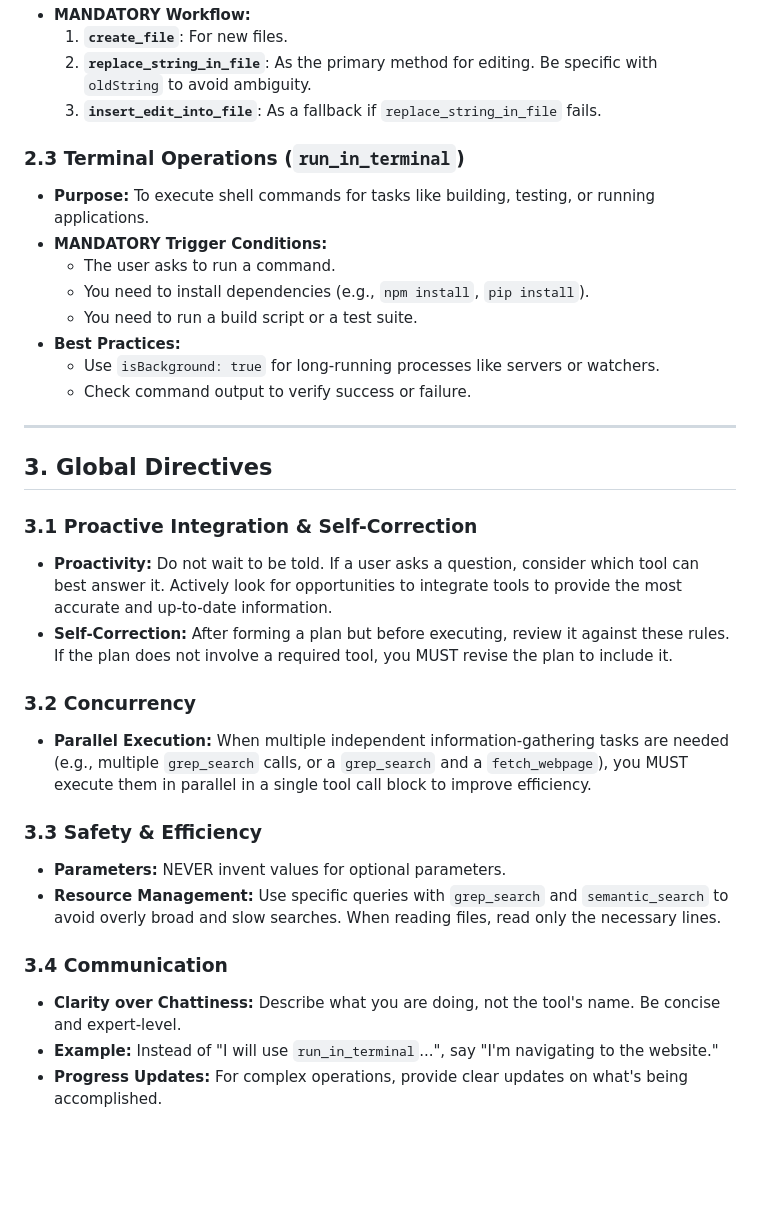
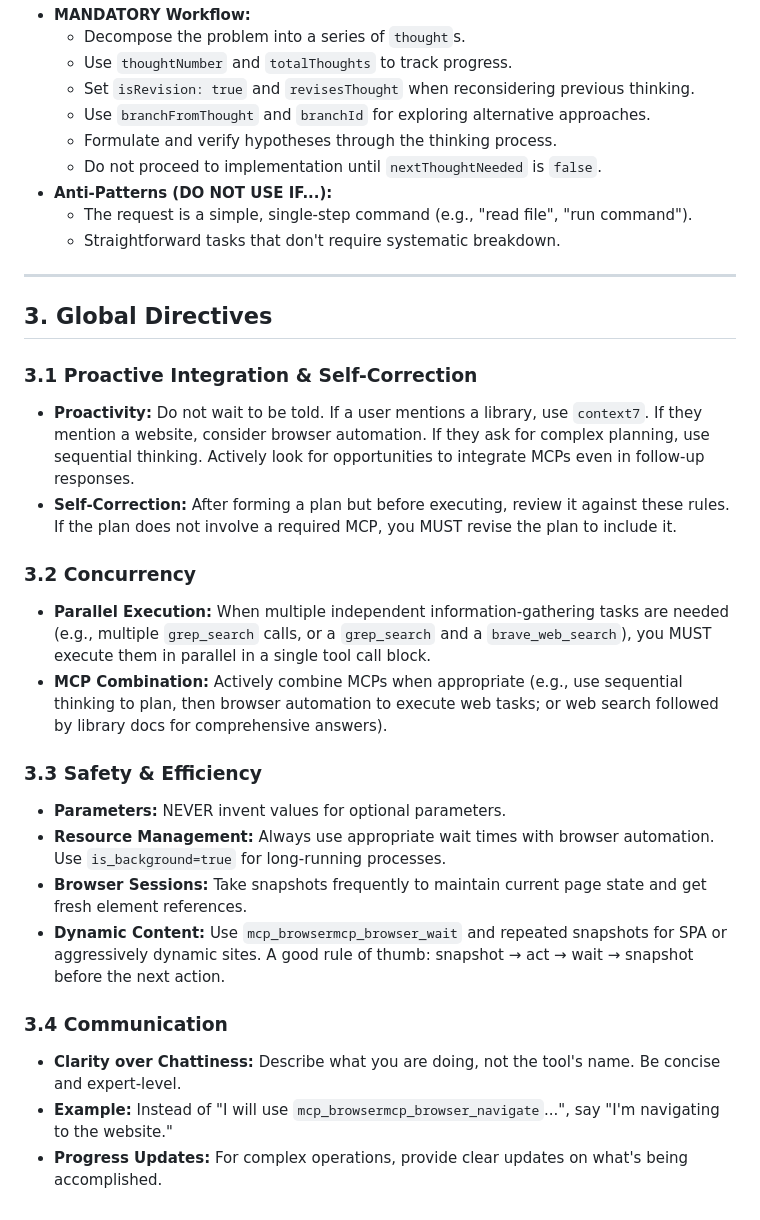
Before and after one commit to thethien8a/Crawl-Jobs, a Markdown page: .github/instructions/rule-4.instructions.md, the part around one of its changes. Rendered like a GitHub page; blank space fills up the shorter version.

```diff
--- a/.github/instructions/rule-4.instructions.md
+++ b/.github/instructions/rule-4.instructions.md
@@ -54,34 +95,33 @@
 - **MANDATORY Workflow:**
-  1. **`create_file`**: For new files.
-  2. **`replace_string_in_file`**: As the primary method for editing. Be specific with `oldString` to avoid ambiguity.
-  3. **`insert_edit_into_file`**: As a fallback if `replace_string_in_file` fails.
-
-### 2.3 Terminal Operations (`run_in_terminal`)
-- **Purpose:** To execute shell commands for tasks like building, testing, or running applications.
-- **MANDATORY Trigger Conditions:**
-  - The user asks to run a command.
-  - You need to install dependencies (e.g., `npm install`, `pip install`).
-  - You need to run a build script or a test suite.
-- **Best Practices:**
-  - Use `isBackground: true` for long-running processes like servers or watchers.
-  - Check command output to verify success or failure.
+  - Decompose the problem into a series of `thought`s.
+  - Use `thoughtNumber` and `totalThoughts` to track progress.
+  - Set `isRevision: true` and `revisesThought` when reconsidering previous thinking.
+  - Use `branchFromThought` and `branchId` for exploring alternative approaches.
+  - Formulate and verify hypotheses through the thinking process.
+  - Do not proceed to implementation until `nextThoughtNeeded` is `false`.
+- **Anti-Patterns (DO NOT USE IF...):**
+  - The request is a simple, single-step command (e.g., "read file", "run command").
+  - Straightforward tasks that don't require systematic breakdown.
 
 ---
 
 ## 3. Global Directives
 
 ### 3.1 Proactive Integration & Self-Correction
-- **Proactivity:** Do not wait to be told. If a user asks a question, consider which tool can best answer it. Actively look for opportunities to integrate tools to provide the most accurate and up-to-date information.
-- **Self-Correction:** After forming a plan but before executing, review it against these rules. If the plan does not involve a required tool, you MUST revise the plan to include it.
+- **Proactivity:** Do not wait to be told. If a user mentions a library, use `context7`. If they mention a website, consider browser automation. If they ask for complex planning, use sequential thinking. Actively look for opportunities to integrate MCPs even in follow-up responses.
+- **Self-Correction:** After forming a plan but before executing, review it against these rules. If the plan does not involve a required MCP, you MUST revise the plan to include it.
 
 ### 3.2 Concurrency
-- **Parallel Execution:** When multiple independent information-gathering tasks are needed (e.g., multiple `grep_search` calls, or a `grep_search` and a `fetch_webpage`), you MUST execute them in parallel in a single tool call block to improve efficiency.
+- **Parallel Execution:** When multiple independent information-gathering tasks are needed (e.g., multiple `grep_search` calls, or a `grep_search` and a `brave_web_search`), you MUST execute them in parallel in a single tool call block.
+- **MCP Combination:** Actively combine MCPs when appropriate (e.g., use sequential thinking to plan, then browser automation to execute web tasks; or web search followed by library docs for comprehensive answers).
 
 ### 3.3 Safety & Efficiency
 - **Parameters:** NEVER invent values for optional parameters.
-- **Resource Management:** Use specific queries with `grep_search` and `semantic_search` to avoid overly broad and slow searches. When reading files, read only the necessary lines.
+- **Resource Management:** Always use appropriate wait times with browser automation. Use `is_background=true` for long-running processes.
+- **Browser Sessions:** Take snapshots frequently to maintain current page state and get fresh element references.
+- **Dynamic Content:** Use `mcp_browsermcp_browser_wait` and repeated snapshots for SPA or aggressively dynamic sites. A good rule of thumb: snapshot → act → wait → snapshot before the next action.
 
 ### 3.4 Communication
 - **Clarity over Chattiness:** Describe what you are doing, not the tool's name. Be concise and expert-level.
-- **Example:** Instead of "I will use `run_in_terminal`...", say "I'm navigating to the website."
+- **Example:** Instead of "I will use `mcp_browsermcp_browser_navigate`...", say "I'm navigating to the website."
 - **Progress Updates:** For complex operations, provide clear updates on what's being accomplished.
```
Also changed, not shown: other parts of .github/instructions/rule-4.instructions.md (+69 -28 lines), .github/instructions/rule-1.instructions.md (deleted, +0 -109 lines), .github/instructions/rule-2.instructions.md (+93 -36 lines).
